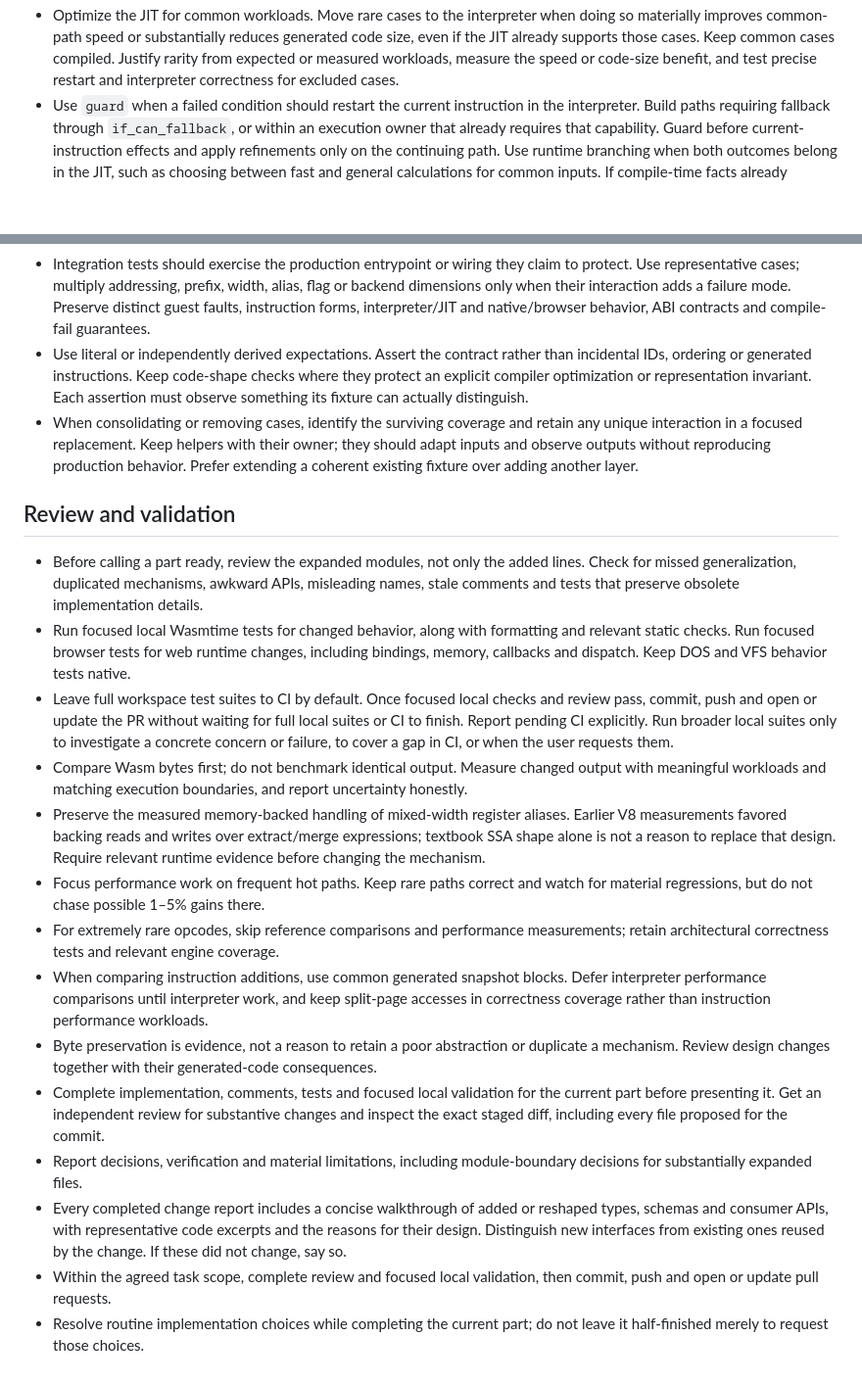
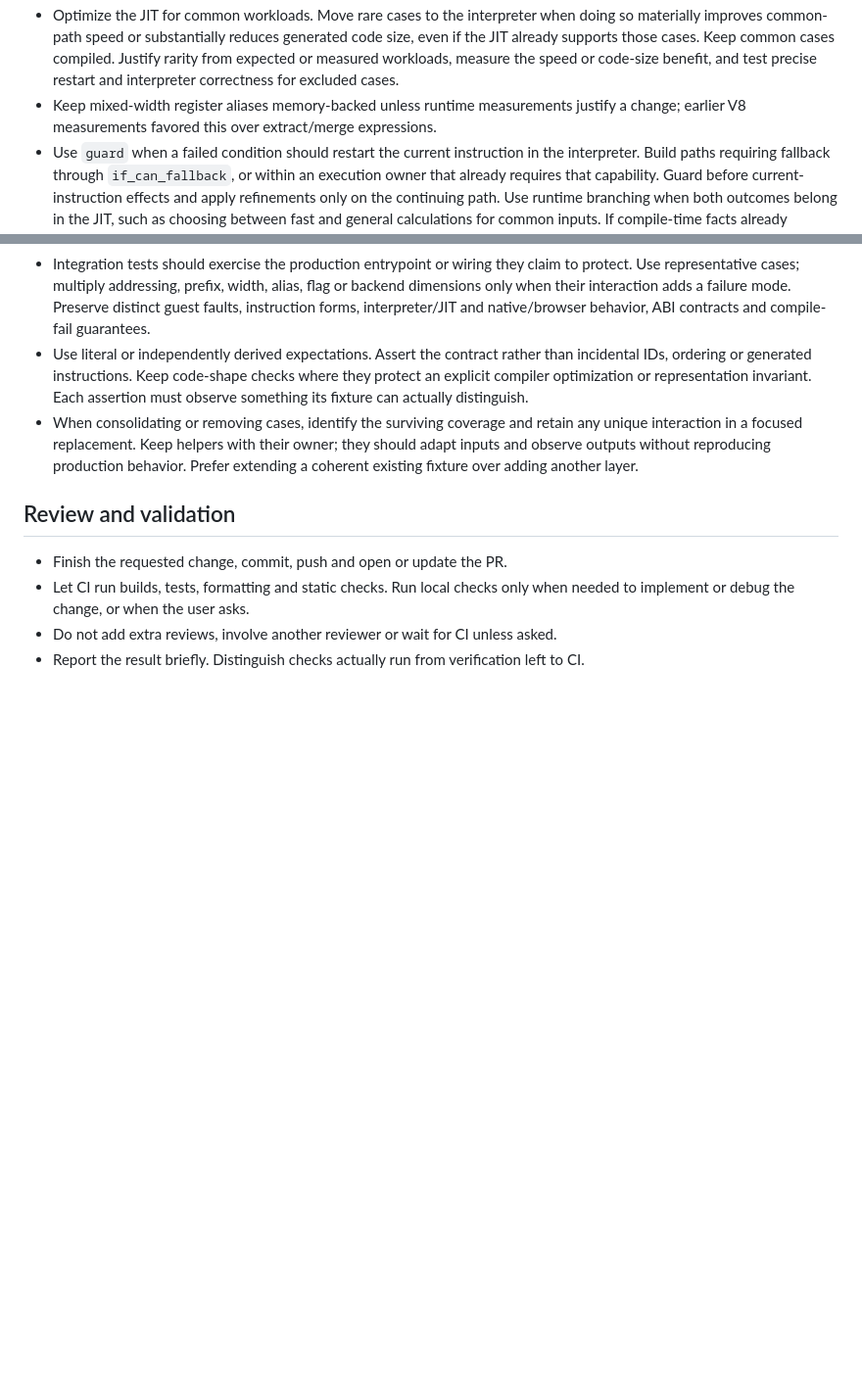
Before and after one commit to koolkdev/relocade, a Markdown page: AGENTS.md, 2 parts joined by grey strips. Shown at 98% size. GitHub-like rendering; blank space fills up the shorter version.

Commit message:
docs: rely on CI for routine agent validation (#1111)
* docs: rely on CI for routine agent validation

* docs: shorten agent review and validation guidance

```diff
--- a/AGENTS.md
+++ b/AGENTS.md
@@ -55,6 +55,8 @@ This is a public repository. Commit messages use `component: title`.
   code size, even if the JIT already supports those cases. Keep common cases compiled.
   Justify rarity from expected or measured workloads, measure the speed or code-size
   benefit, and test precise restart and interpreter correctness for excluded cases.
+- Keep mixed-width register aliases memory-backed unless runtime measurements
+  justify a change; earlier V8 measurements favored this over extract/merge expressions.
 - Use `guard` when a failed condition should restart the current instruction
   in the interpreter. Build paths requiring fallback through `if_can_fallback`,
   or within an execution owner that already requires that capability. Guard before
@@ -127,45 +129,9 @@ This is a public repository. Commit messages use `component: title`.
 
 ## Review and validation
 
-- Before calling a part ready, review the expanded modules, not only the added lines.
-  Check for missed generalization, duplicated mechanisms, awkward APIs, misleading
-  names, stale comments and tests that preserve obsolete implementation details.
-- Run focused local Wasmtime tests for changed behavior, along with formatting and
-  relevant static checks. Run focused browser tests for web runtime changes,
-  including bindings, memory, callbacks and dispatch. Keep DOS and VFS behavior
-  tests native.
-- Leave full workspace test suites to CI by default. Once focused local
-  checks and review pass, commit, push and open or update the PR without waiting
-  for full local suites or CI to finish. Report pending CI explicitly. Run broader
-  local suites only to investigate a concrete concern or failure, to cover a gap
-  in CI, or when the user requests them.
-- Compare Wasm bytes first; do not benchmark identical output. Measure changed
-  output with meaningful workloads and matching execution boundaries, and report
-  uncertainty honestly.
-- Preserve the measured memory-backed handling of mixed-width register aliases.
-  Earlier V8 measurements favored backing reads and writes over extract/merge
-  expressions; textbook SSA shape alone is not a reason to replace that design.
-  Require relevant runtime evidence before changing the mechanism.
-- Focus performance work on frequent hot paths. Keep rare paths correct and watch
-  for material regressions, but do not chase possible 1–5% gains there.
-- For extremely rare opcodes, skip reference comparisons and performance measurements;
-  retain architectural correctness tests and relevant engine coverage.
-- When comparing instruction additions, use common generated snapshot blocks. Defer
-  interpreter performance comparisons until interpreter work, and keep split-page
-  accesses in correctness coverage rather than instruction performance workloads.
-- Byte preservation is evidence, not a reason to retain a poor abstraction or duplicate
-  a mechanism. Review design changes together with their generated-code consequences.
-- Complete implementation, comments, tests and focused local validation for the
-  current part before presenting it. Get an independent review for substantive
-  changes and inspect the exact staged diff, including every file proposed for
-  the commit.
-- Report decisions, verification and material limitations, including module-boundary
-  decisions for substantially expanded files.
-- Every completed change report includes a concise walkthrough of added or reshaped
-  types, schemas and consumer APIs, with representative code excerpts and the reasons
-  for their design. Distinguish new interfaces from existing ones reused by the change.
-  If these did not change, say so.
-- Within the agreed task scope, complete review and focused local validation,
-  then commit, push and open or update pull requests.
-- Resolve routine implementation choices while completing the current part; do not
-  leave it half-finished merely to request those choices.
+- Finish the requested change, commit, push and open or update the PR.
+- Let CI run builds, tests, formatting and static checks. Run local checks only
+  when needed to implement or debug the change, or when the user asks.
+- Do not add extra reviews, involve another reviewer or wait for CI unless asked.
+- Report the result briefly. Distinguish checks actually run from verification
+  left to CI.
```
